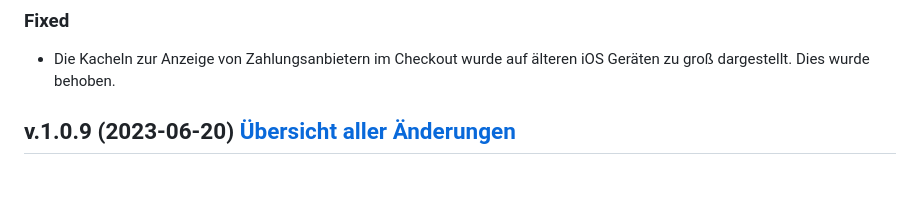
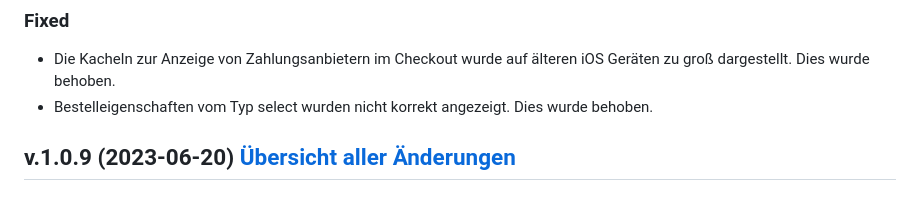
Before and after one commit to plentymarkets/plugin-plentyshop-lts-modern, a Markdown page: meta/documents/changelog_de.md, the part around the change. Rendered like a GitHub page.

```diff
--- a/meta/documents/changelog_de.md
+++ b/meta/documents/changelog_de.md
@@ -9,6 +9,7 @@
 ### Fixed
 
 - Die Kacheln zur Anzeige von Zahlungsanbietern im Checkout wurde auf älteren iOS Geräten zu groß dargestellt. Dies wurde behoben.
+- Bestelleigenschaften vom Typ select wurden nicht korrekt angezeigt. Dies wurde behoben.
 
 ## v.1.0.9 (2023-06-20) <a href="https://github.com/plentymarkets/plugin-plentyshop-lts-modern/compare/1.0.8...1.0.9" target="_blank" rel="noopener"><b>Übersicht aller Änderungen</b></a>
 
```
Also changed, not shown: meta/documents/changelog_en.md (+1 -0 lines).
